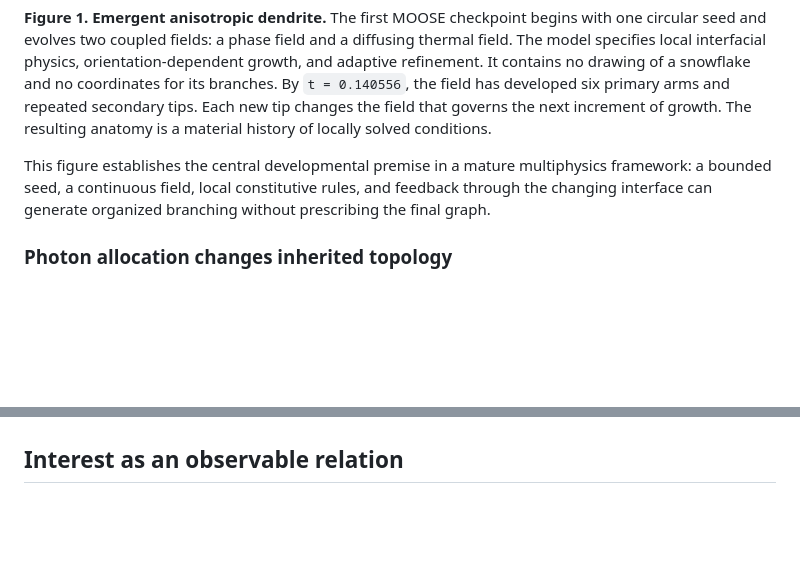
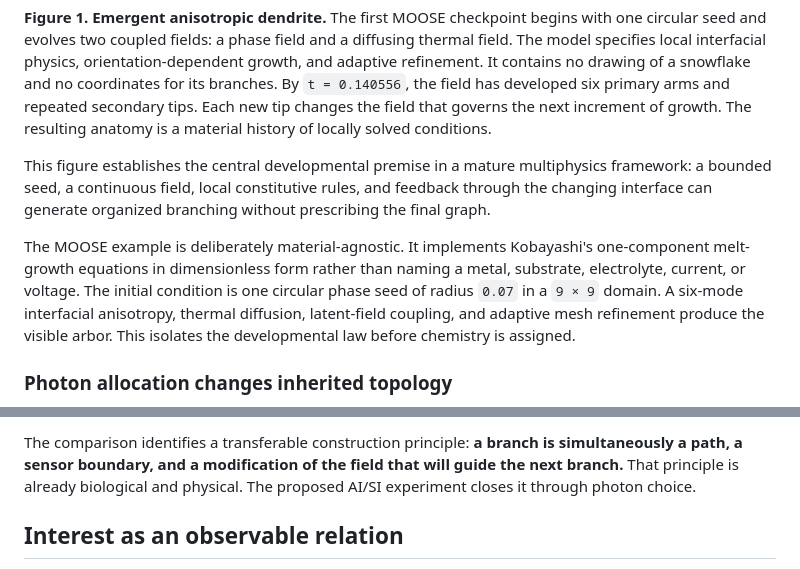
Before and after one commit to tmccoy678/Tin-Whiskers, a Markdown page: README.md, 2 parts joined by grey strips. Drawn GitHub-style; blank space fills up the shorter version.

```diff
--- a/README.md
+++ b/README.md
@@ -127,6 +127,14 @@ multiphysics framework: a bounded seed, a continuous field, local constitutive
 rules, and feedback through the changing interface can generate organized
 branching without prescribing the final graph.
 
+The MOOSE example is deliberately material-agnostic. It implements
+Kobayashi's one-component melt-growth equations in dimensionless form rather
+than naming a metal, substrate, electrolyte, current, or voltage. The initial
+condition is one circular phase seed of radius `0.07` in a `9 × 9` domain. A
+six-mode interfacial anisotropy, thermal diffusion, latent-field coupling, and
+adaptive mesh refinement produce the visible arbor. This isolates the
+developmental law before chemistry is assigned.
+
 ### Photon allocation changes inherited topology
 
 <p align="center">
@@ -150,3 +174,7 @@ relationship in a calibrated physical medium.
+The comparison identifies a transferable construction principle: **a branch is
+simultaneously a path, a sensor boundary, and a modification of the field that
+will guide the next branch.** That principle is already biological and
+physical. The proposed AI/SI experiment closes it through photon choice.
 
 ## Interest as an observable relation
 
```
Also changed, not shown: other parts of README.md (+16 -0 lines), figures/README.md (added, +35 -0 lines), figures/biological-cajal-retzius-1891.gif (added), figures/biological-hippocampus-cajal-1911.jpeg (added), figures/biological-purkinje-cajal-1899.jpg (added), figures/comsol-pure-nickel-phase-field-t0.395996us.png (added), 1 other file.
